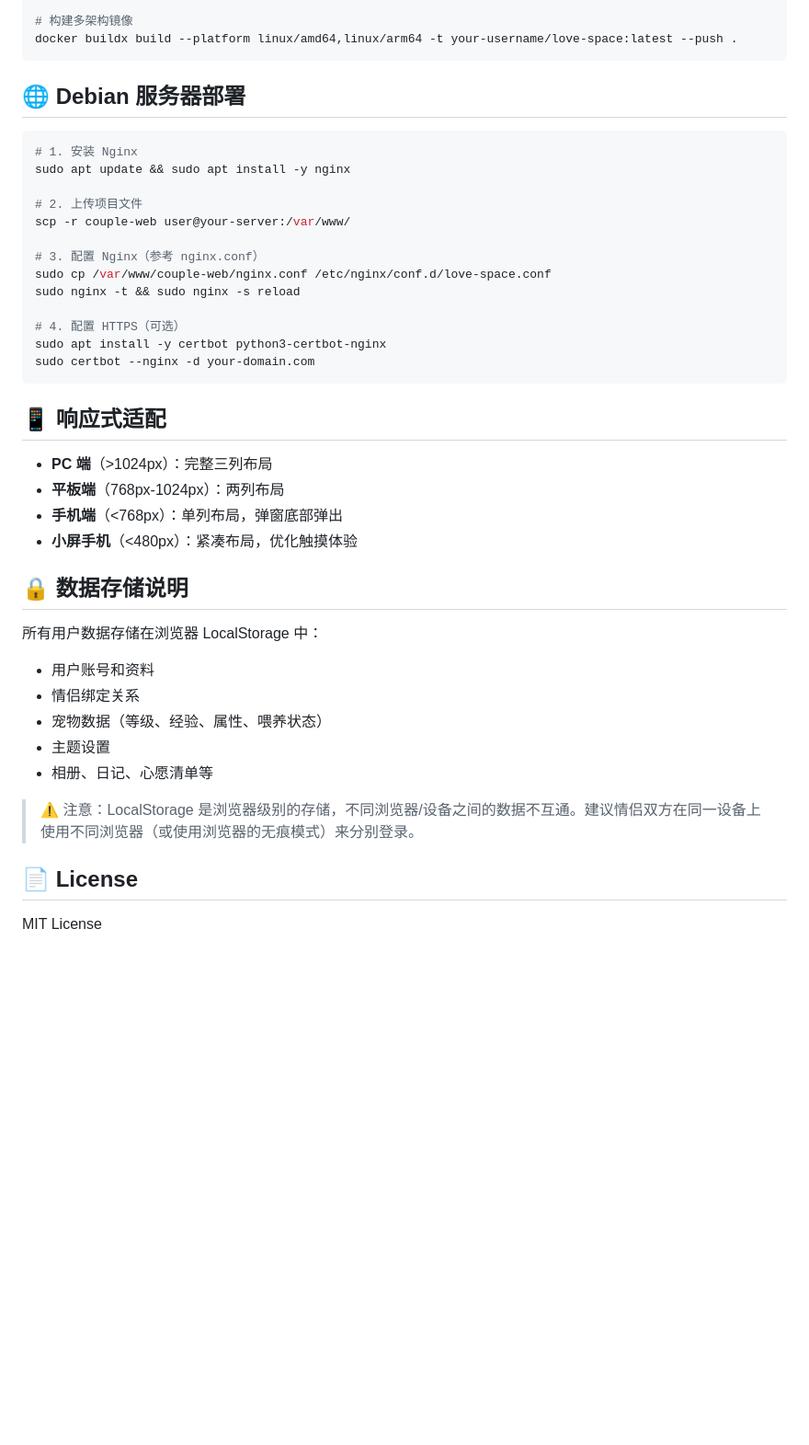
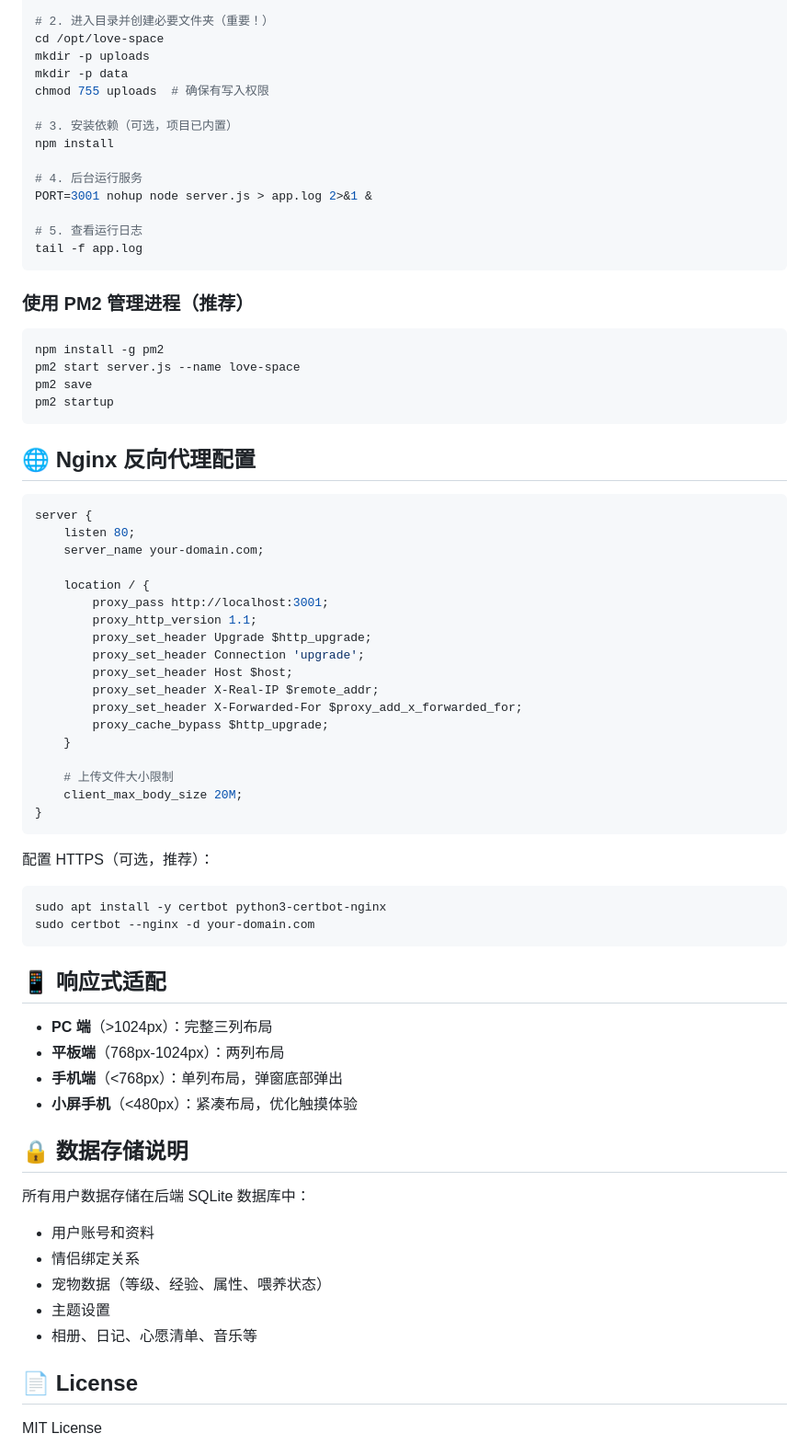
Before and after one commit to DOGOLD/love-space, a Markdown page: README.md, the part around one of its changes. Shown at 92% size. GitHub-like rendering; blank space fills up the shorter version.

````diff
--- a/README.md
+++ b/README.md
@@ -106,22 +101,54 @@ docker buildx create --name multiarch --use
 
-# 构建多架构镜像
-docker buildx build --platform linux/amd64,linux/arm64 -t your-username/love-space:latest --push .
+# 2. 进入目录并创建必要文件夹（重要！）
+cd /opt/love-space
+mkdir -p uploads
+mkdir -p data
+chmod 755 uploads  # 确保有写入权限
+
+# 3. 安装依赖（可选，项目已内置）
+npm install
+
+# 4. 后台运行服务
+PORT=3001 nohup node server.js > app.log 2>&1 &
+
+# 5. 查看运行日志
+tail -f app.log
 ```
 
-## 🌐 Debian 服务器部署
+### 使用 PM2 管理进程（推荐）
 
 ```bash
-# 1. 安装 Nginx
-sudo apt update && sudo apt install -y nginx
+npm install -g pm2
+pm2 start server.js --name love-space
+pm2 save
+pm2 startup
+```
 
-# 2. 上传项目文件
-scp -r couple-web user@your-server:/var/www/
+## 🌐 Nginx 反向代理配置
 
-# 3. 配置 Nginx（参考 nginx.conf）
-sudo cp /var/www/couple-web/nginx.conf /etc/nginx/conf.d/love-space.conf
-sudo nginx -t && sudo nginx -s reload
+```nginx
+server {
+    listen 80;
+    server_name your-domain.com;
 
-# 4. 配置 HTTPS（可选）
+    location / {
+        proxy_pass http://localhost:3001;
+        proxy_http_version 1.1;
+        proxy_set_header Upgrade $http_upgrade;
+        proxy_set_header Connection 'upgrade';
+        proxy_set_header Host $host;
+        proxy_set_header X-Real-IP $remote_addr;
+        proxy_set_header X-Forwarded-For $proxy_add_x_forwarded_for;
+        proxy_cache_bypass $http_upgrade;
+    }
+
+    # 上传文件大小限制
+    client_max_body_size 20M;
+}
+```
+
+配置 HTTPS（可选，推荐）：
+```bash
 sudo apt install -y certbot python3-certbot-nginx
 sudo certbot --nginx -d your-domain.com
 ```
@@ -135,14 +162,12 @@ sudo certbot --nginx -d your-domain.com
 
 ## 🔒 数据存储说明
 
-所有用户数据存储在浏览器 LocalStorage 中：
+所有用户数据存储在后端 SQLite 数据库中：
 - 用户账号和资料
 - 情侣绑定关系
 - 宠物数据（等级、经验、属性、喂养状态）
 - 主题设置
-- 相册、日记、心愿清单等
-
-> ⚠️ 注意：LocalStorage 是浏览器级别的存储，不同浏览器/设备之间的数据不互通。建议情侣双方在同一设备上使用不同浏览器（或使用浏览器的无痕模式）来分别登录。
+- 相册、日记、心愿清单、音乐等
 
 ## 📄 License
 
````
Also changed, not shown: other parts of README.md (+32 -37 lines).
